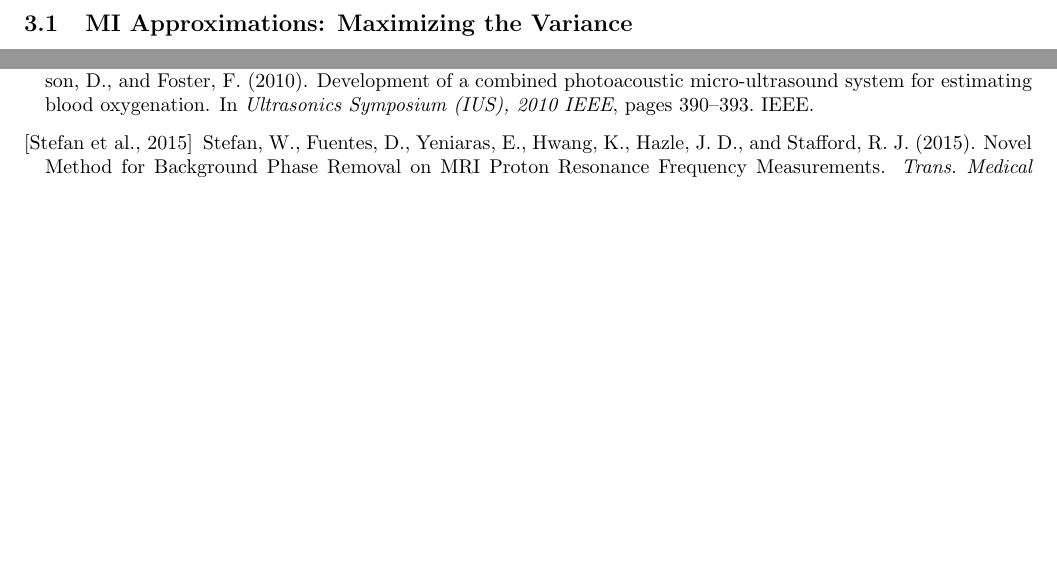
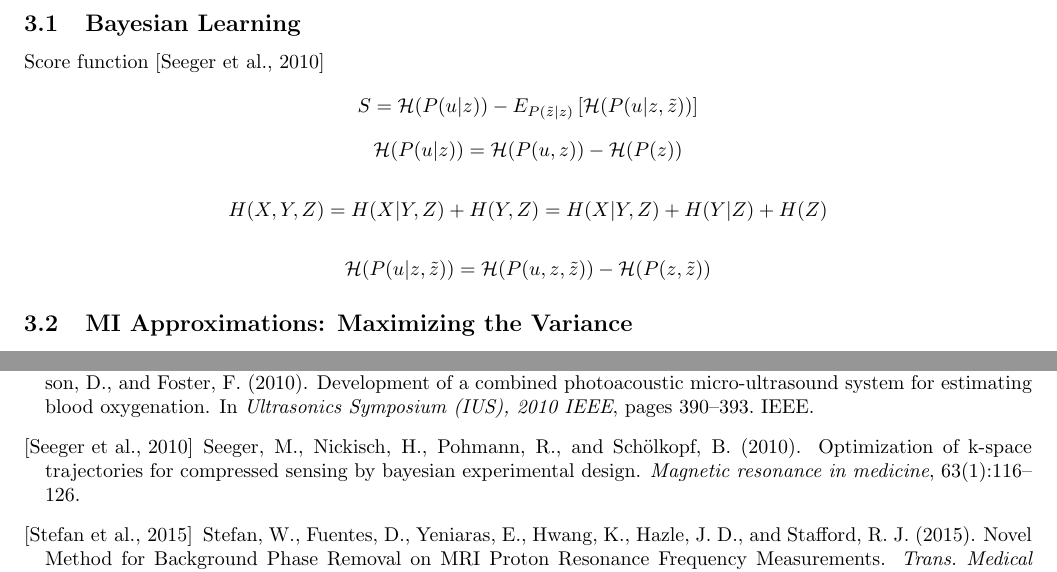
Before and after one commit to ImageGuidedTherapyLab/SyntheticMR, a LaTeX document (MathematicalFormalism.tex, which reads references.bib): two parts of pages 4 and 8 of 12, joined at a grey line, cut at the place of the change, the shorter picture padded with empty space. Compiled offline with pdfLaTeX.

Commit message:
WIP: integrals

```diff
--- a/MathematicalFormalism.tex
+++ b/MathematicalFormalism.tex
@@ -274,6 +274,26 @@ is determined by the pulse sequence acquisition physics.
 }\label{fig:MIMapTDTE}
 \end{figure}
 
+%%%%%%%%%%%%%%%%%%%%%%%%%%%%%%%%%%%%%%%%%%%%%%%%%%%%%%%%%%%%%%%%
+\subsection{Bayesian Learning}
+%%%%%%%%%%%%%%%%%%%%%%%%%%%%%%%%%%%%%%%%%%%%%%%%%%%%%%%%%%%%%%%%
+
+Score function~\cite{seeger2010optimization}
+\[
+ S = \mathcal{H}( P (u|z)) - E_{P(\tilde{z}|z)} \left[ \mathcal{H}(P(u|z,\tilde{z}))\right]
+\]
+ \[
+  \mathcal{H}( P (u|z)) = \mathcal{H}( P (u,z)) - \mathcal{H}( P (z))
+ \]
+
+\[
+  H(X,Y,Z) = H(X|Y,Z)  + H(Y,Z) = H(X|Y,Z)  + H(Y|Z) + H(Z)
+\]
+
+\[
+\mathcal{H}(P(u|z,\tilde{z}))  =
+\mathcal{H}(P(u,z,\tilde{z}))  - \mathcal{H}(P(z,\tilde{z}))
+\]
 %%%%%%%%%%%%%%%%%%%%%%%%%%%%%%%%%%%%%%%%%%%%%%%%%%%%%%%%%%%%%%%%
 \subsection{MI Approximations: Maximizing the Variance}
 %%%%%%%%%%%%%%%%%%%%%%%%%%%%%%%%%%%%%%%%%%%%%%%%%%%%%%%%%%%%%%%%
--- a/references.bib
+++ b/references.bib
@@ -1,3 +1,14 @@
+@article{seeger2010optimization,
+  title={Optimization of k-space trajectories for compressed sensing by Bayesian experimental design},
+  author={Seeger, Matthias and Nickisch, Hannes and Pohmann, Rolf and Sch{\"o}lkopf, Bernhard},
+  journal={Magnetic resonance in medicine},
+  volume={63},
+  number={1},
+  pages={116--126},
+  year={2010},
+  publisher={Wiley Online Library}
+}
+
 @article{terejanu2012bayesian,
   title={Bayesian experimental design for the active nitridation of graphite by atomic nitrogen},
   author={Terejanu, Gabriel and Upadhyay, Rochan R and Miki, Kenji},
```
